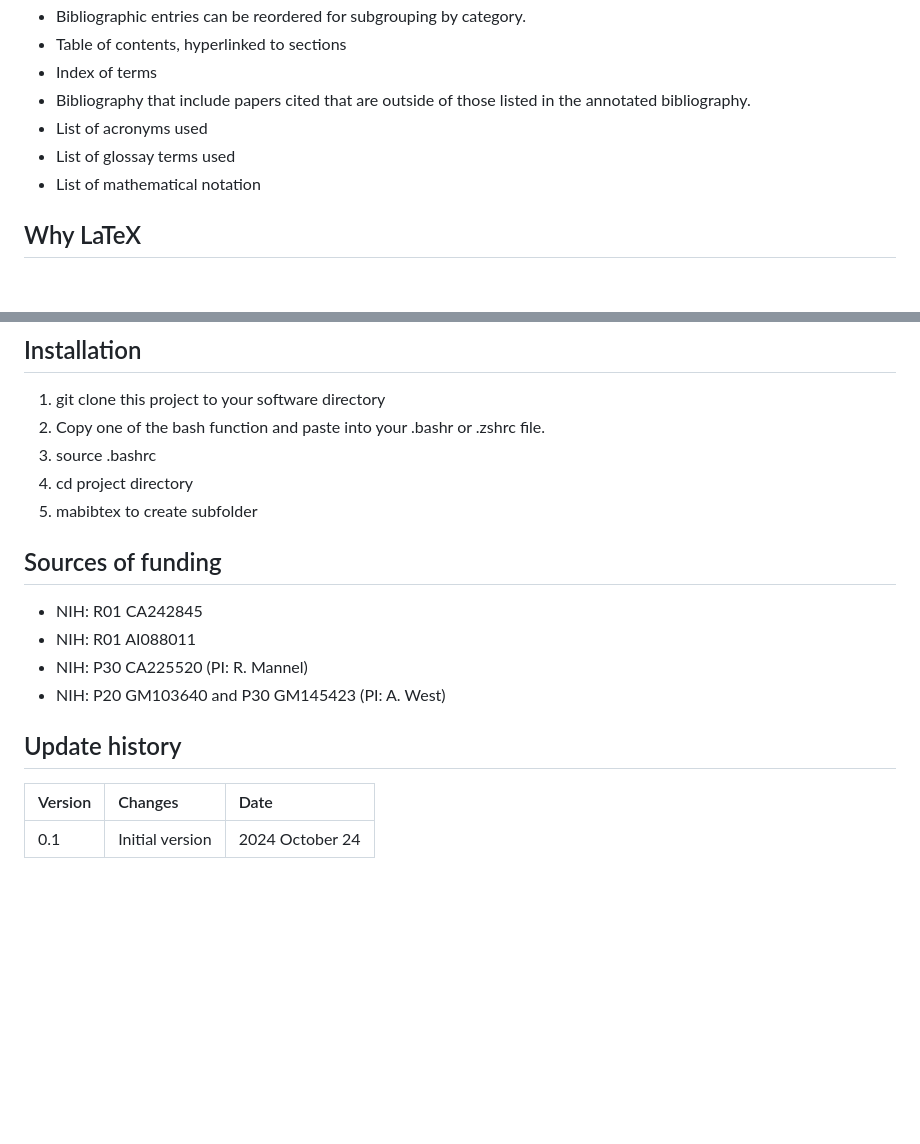
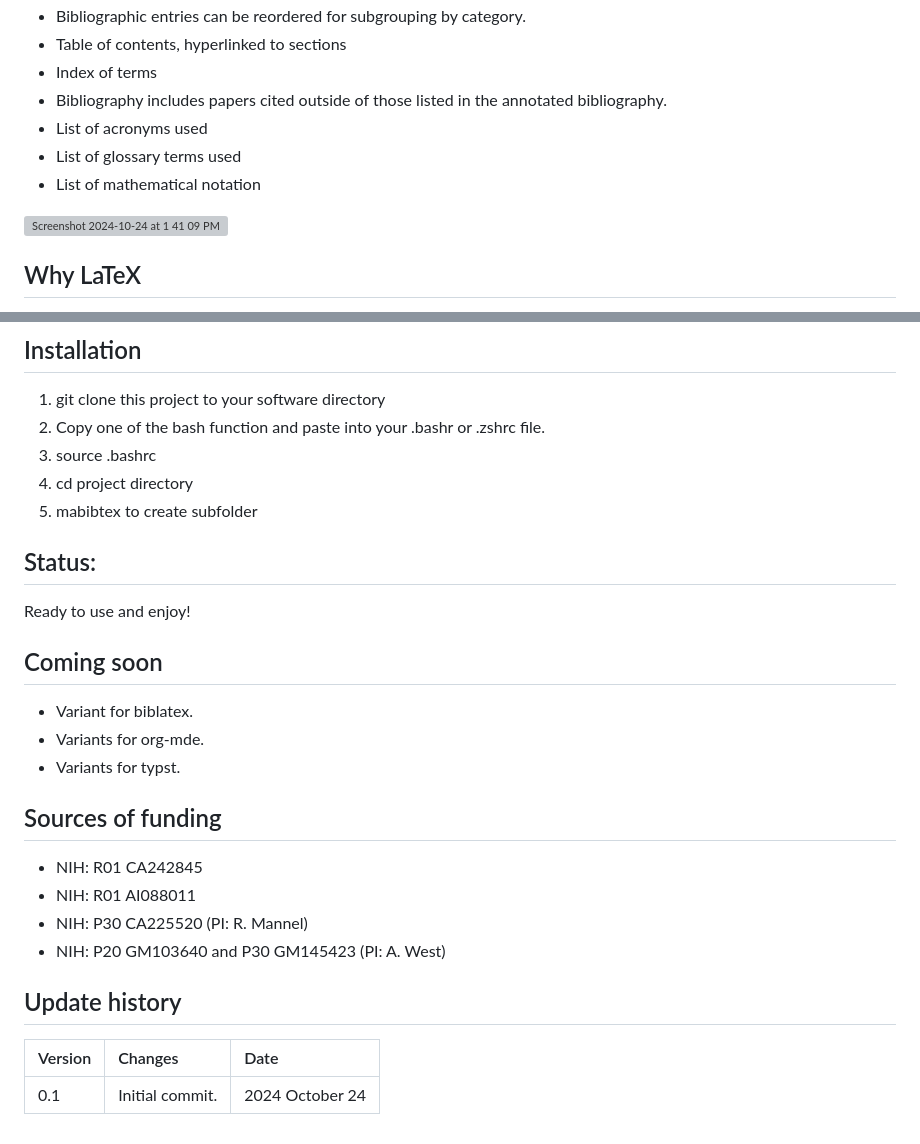
Before and after one commit to MooersLab/modular-annotated-bibliography-bibtex-latex, a Markdown page: README.md, 2 parts joined by grey strips. Rendered like a GitHub page; blank space fills up the shorter version; grey boxes are pictures that could not be loaded.

```diff
--- a/README.md
+++ b/README.md
@@ -25,10 +25,13 @@ It has the following enhanced features that the classic annotated bibliography l
 - Bibliographic entries can be reordered for subgrouping by category.
 - Table of contents, hyperlinked to sections
 - Index of terms
-- Bibliography that include papers cited that are outside of those listed in the annotated bibliography.
+- Bibliography includes papers cited outside of those listed in the annotated bibliography.
 - List of acronyms used
-- List of glossay terms used
+- List of glossary terms used
 - List of mathematical notation
+
+![Screenshot 2024-10-24 at 1 41 09 PM](https://github.com/user-attachments/assets/c1fa04fa-7e62-407a-85f3-628f22defc06)
+
 
 ## Why LaTeX
 
@@ -97,6 +100,16 @@ cp -R ~/6112MooersLabGitHubLabRepos/modular-annotated-bibliography-latex/imagesB
 4. cd project directory
 3. mabibtex <projectID> to create subfolder
 
+
+## Status:
+Ready to use and enjoy!
+
+## Coming soon
+
+- Variant for biblatex.
+- Variants for org-mde.
+- Variants for typst.
+
 ## Sources of funding
 
 - NIH: R01 CA242845
@@ -108,4 +121,4 @@ cp -R ~/6112MooersLabGitHubLabRepos/modular-annotated-bibliography-latex/imagesB
 
 | Version           |  Changes                                                                                                            | Date                      |
 |:------------------|:--------------------------------------------------------------------------------------------------------------------|:--------------------------|
-| 0.1               | Initial   version                                                                                                   | 2024  October 24          |
+| 0.1               | Initial commit.                                                                                                     | 2024  October 24          |
```
